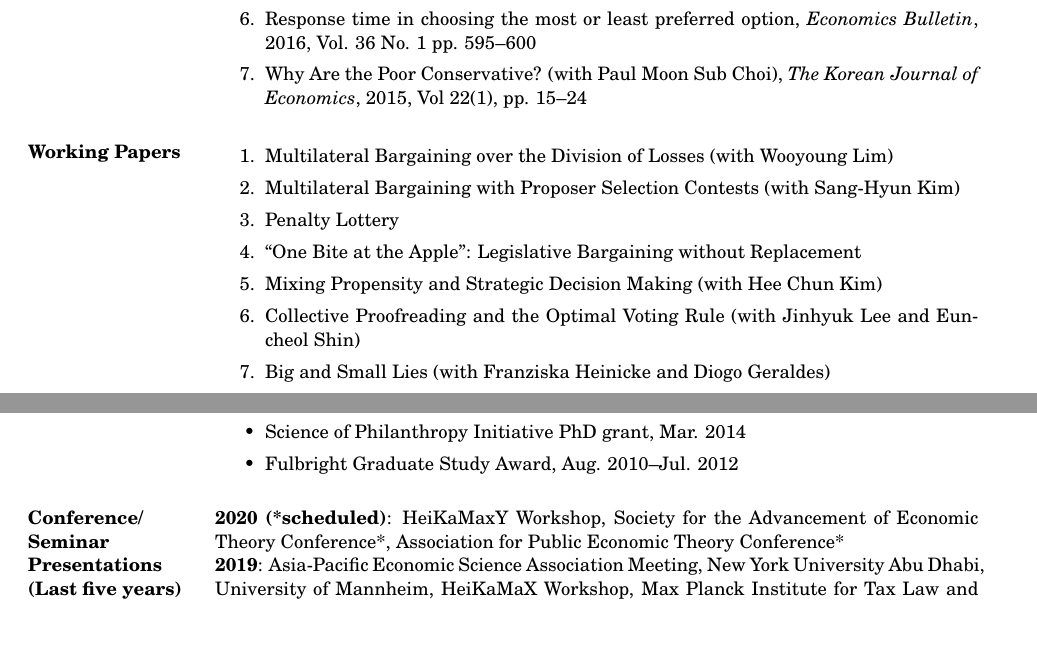
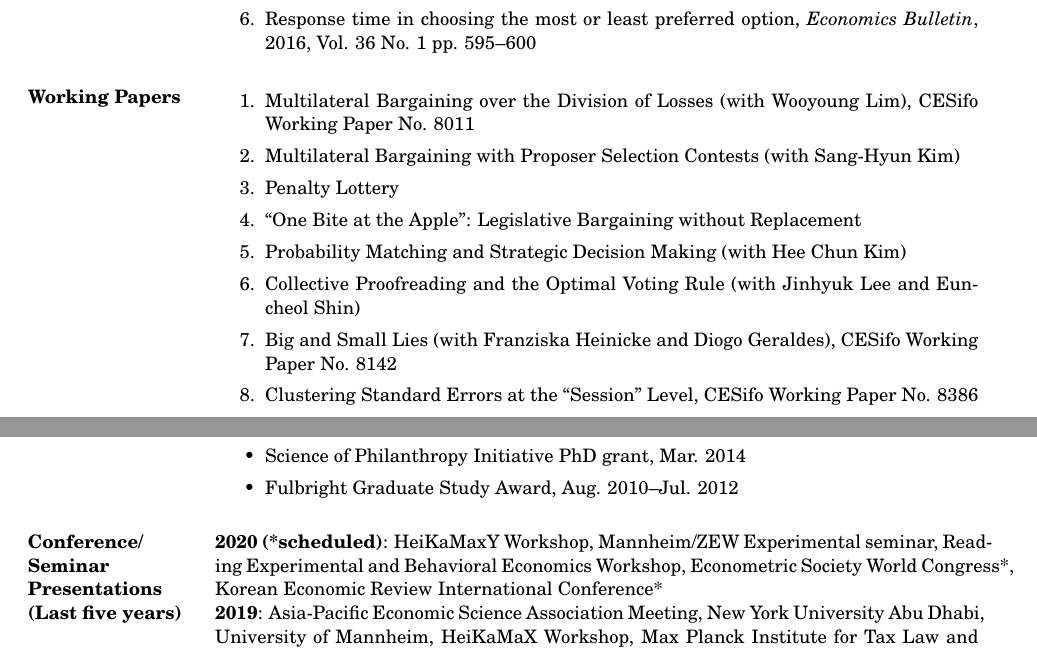
Before and after one commit to kimdukgyoo/kimdukgyoo.github.io, a LaTeX CV (PDFfiles/CV-DukGyooKim.tex): two parts of pages 1 and 2 of 3, joined at a grey line, cut so that both start at the same text, the shorter picture padded with empty space. Compiled offline with pdfLaTeX.

Commit message:
Add files via upload

```diff
--- a/PDFfiles/CV-DukGyooKim.tex
+++ b/PDFfiles/CV-DukGyooKim.tex
@@ -47,18 +47,22 @@ Webpage: \url{https://kimdukgyoo.github.io}
 \item Population Uncertainty in Voluntary Contributions of Public Goods, \emph{Journal of Economic Behavior \& Organization}, 2018, Volume 145, 218--231
 \item The Second-Tier Trap: Theory and Experimental Evidence, \emph{International Journal of Economic Theory}, 2018, Volume 14, Issue 4, 323--349
 \item Response time in choosing the most or least preferred option, \textit{Economics Bulletin}, 2016, Vol. 36 No. 1 pp. 595--600
-\item Why Are the Poor Conservative? (with Paul Moon Sub Choi), \textit{The Korean Journal of Economics}, 2015, Vol 22(1), pp. 15--24
 \end{enumerate}
+%\begin{enumerate}
+%\item Guide to Effective Retirement Pension Choices: An Experimental Design (with Seura Ha, Sang-Hyun Kim, and Euncheol Shin), \emph{Journal of Financial Regulation and Supervision}, 2019, Vol 6(2), 79--141 (in Korean)
+%\item Why Are the Poor Conservative? (with Paul Moon Sub Choi), \textit{The Korean Journal of Economics}, 2015, Vol 22(1), 15--24
+%\end{enumerate}
 
 \section{Working Papers}
 \begin{enumerate}
-\item Multilateral Bargaining over the Division of Losses (with Wooyoung Lim)
+\item Multilateral Bargaining over the Division of Losses (with Wooyoung Lim), CESifo Working Paper No. 8011
 \item Multilateral Bargaining with Proposer Selection Contests (with Sang-Hyun Kim)
 \item Penalty Lottery
 \item ``One Bite at the Apple'': Legislative Bargaining without Replacement
-\item Mixing Propensity and Strategic Decision Making (with Hee Chun Kim)
+\item Probability Matching and Strategic Decision Making (with Hee Chun Kim)
 \item Collective Proofreading and the Optimal Voting Rule (with Jinhyuk Lee and Euncheol Shin)
-\item Big and Small Lies (with Franziska Heinicke and Diogo Geraldes)
+\item Big and Small Lies (with Franziska Heinicke and Diogo Geraldes), CESifo Working Paper No. 8142
+\item Clustering Standard Errors at the ``Session'' Level, CESifo Working Paper No. 8386
 \end{enumerate}
 
 \section{Work in Progress}
@@ -92,7 +96,7 @@ Webpage: \url{https://kimdukgyoo.github.io}
 \end{itemize}
 
 \section{Conference/ Seminar Presentations (Last five years)}
-\textbf{2020 (*scheduled)}: HeiKaMaxY Workshop, Society for the Advancement of Economic Theory Conference*, Association for Public Economic Theory Conference*\\
+\textbf{2020 (*scheduled)}: HeiKaMaxY Workshop, Mannheim/ZEW Experimental seminar, Reading Experimental and Behavioral Economics Workshop, Econometric Society World Congress*, Korean Economic Review International Conference*\\
 \textbf{2019}: Asia-Pacific Economic Science Association Meeting, New York University Abu Dhabi, University of Mannheim, HeiKaMaX Workshop, Max Planck Institute for Tax Law and Public Finance, International Meeting on Experimental and Behavioral Social Sciences, North American Summer Meeting of the Econometric Society, Economics Science Association World Meeting, Korean Economic Review International Conference, University of British Columbia, University of Victoria, University of Massachusetts Amherst, Queen's University, Carleton University, Concordia University, Canadian Public Economics Group Conference, McMaster University, Florida State University, Southern Economic Association Meeting, University of Toronto, University of Western Ontario, University of Guelph, Bilkent University\\
 \textbf{2018}: Royal Economic Society Conference, HeiKaMaX Workshop, Social Choice and Welfare Conference, Yonsei University, Asian Meeting of the Econometric Society, Foundations of Risk and Uncertainty Conference, Economic Science Association World Meeting, Stony Brook International Conference on Game Theory, European Association of Law and Economics Conference, Nordic Conference on Behavioral and Experimental Economics, HKUST Experimental Workshop, Edinburgh Business School, HeiKaMaxY Workshop\\
 \textbf{2017}: Max Planck Institute for Tax Law and Public Finance, University of Mannheim, Korea Informational Society Development Institute, Korea Institute of Public Finance, Korea Institute of International Economic Policy, Korea Energy Economics Institute, University of Massachusetts Amherst, Western Political Science Association Conference, Kyung Hee University, SKKU Junior Faculty Research Conference, North American Meeting of the Econometric Society, Western Economics Association International Annual Meetings, Yonsei Young Economists Workshop, KAEA-KIPF Conference, Yonsei University, Midwest Economic Theory Conference, HeiKaMaxY Workshop\\
```
Also changed, not shown: PDFfiles/CV-DukGyooKim.pdf.
